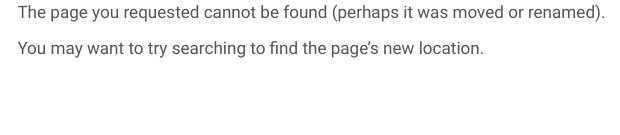
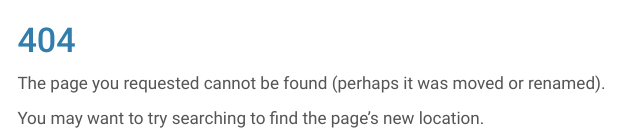
Before and after one commit to UNECE/OSS, a Quarto document (404.qmd): the page in a window 1100 px wide, from its top. Rendered offline with R 4.5, knitr and Pandoc in place of Quarto, with nearby package versions; menus at the side of the page are left out.

Commit message:
Attempt add modifying the 404 page

```diff
--- a/404.qmd
+++ b/404.qmd
@@ -3,6 +3,8 @@ pagetitle: "Page Not Found"
 sidebar: false
 ---
 
+# 404
+
 The page you requested cannot be found (perhaps it was moved or renamed).
 
 You may want to try searching to find the page's new location.
```
Also changed, not shown: docs/robots.txt (added), 3 other files.
